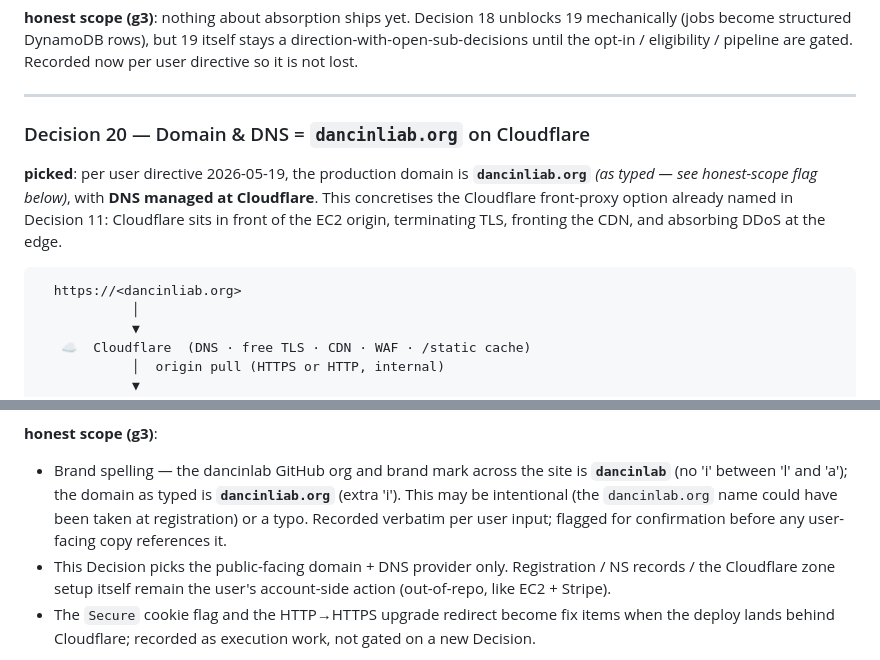
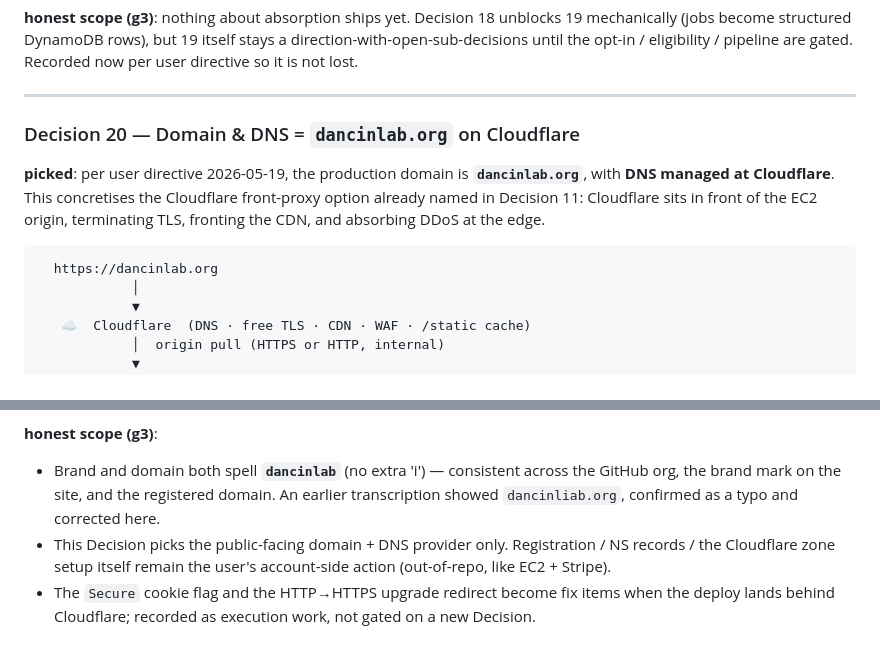
Before and after one commit to dancinlab/phanes, a Markdown page: design.md, 2 parts joined by grey strips. Rendered like a GitHub page.

Commit message:
docs(design): fix Decision 20 — domain is dancinlab.org, not dancinliab.org
User confirmed the domain spelling: it's `dancinlab.org` (no extra
'i'), matching the GitHub org and brand mark. The earlier transcription
was a typo. Decision 20's ASCII diagram, body, and the honest-scope
note all updated to use the correct spelling; the brand-vs-domain
spelling flag is removed since they now align.

Build state (informational, not committed): the runtime.{h,c} merge
conflict markers are now resolved upstream, but the resolution left
five duplicate function definitions in self/runtime.c (_hx_farr_rope_cpu
+ four hexa_farr_rope_* / farr_rope_* GPU functions, lines 9367–9487).
phanes-http will not build until that follow-up clears upstream. The
dynamo_request helper (B2 step-2 first code) stays in the working
tree, un-committed, until the build verifies. The deployed binary
(8153d19's predecessor) is up.

Co-Authored-By: Claude Opus 4.7 (1M context) <noreply@anthropic.com>

````diff
--- a/design.md
+++ b/design.md
@@ -920,17 +920,16 @@ is not lost.
 
 ---
 
-### Decision 20 — Domain & DNS = `dancinliab.org` on Cloudflare
+### Decision 20 — Domain & DNS = `dancinlab.org` on Cloudflare
 
 **picked**: per user directive 2026-05-19, the production domain is
-**`dancinliab.org`** *(as typed — see honest-scope flag below)*, with
-**DNS managed at Cloudflare**. This concretises the Cloudflare
-front-proxy option already named in Decision 11: Cloudflare sits in
-front of the EC2 origin, terminating TLS, fronting the CDN, and
-absorbing DDoS at the edge.
+**`dancinlab.org`**, with **DNS managed at Cloudflare**. This
+concretises the Cloudflare front-proxy option already named in
+Decision 11: Cloudflare sits in front of the EC2 origin, terminating
+TLS, fronting the CDN, and absorbing DDoS at the edge.
 
 ```
-  https://<dancinliab.org>
+  https://dancinlab.org
             │
             ▼
    ☁️  Cloudflare  (DNS · free TLS · CDN · WAF · /static cache)
@@ -959,12 +958,10 @@ absorbing DDoS at the edge.
   DNS layer is already on Cloudflare — only the origin changes.
 
 **honest scope (g3)**:
-- Brand spelling — the dancinlab GitHub org and brand mark across the
-  site is **`dancinlab`** (no 'i' between 'l' and 'a'); the domain as
-  typed is **`dancinliab.org`** (extra 'i'). This may be intentional
-  (the `dancinlab.org` name could have been taken at registration) or
-  a typo. Recorded verbatim per user input; flagged for confirmation
-  before any user-facing copy references it.
+- Brand and domain both spell **`dancinlab`** (no extra 'i') —
+  consistent across the GitHub org, the brand mark on the site, and
+  the registered domain. An earlier transcription showed
+  `dancinliab.org`, confirmed as a typo and corrected here.
 - This Decision picks the public-facing domain + DNS provider only.
   Registration / NS records / the Cloudflare zone setup itself remain
   the user's account-side action (out-of-repo, like EC2 + Stripe).
````
